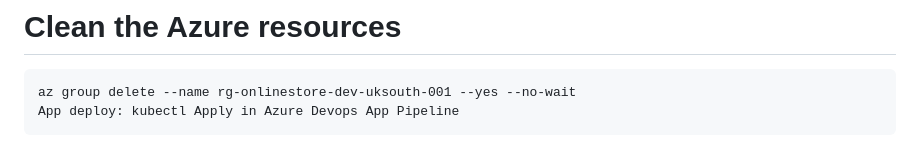
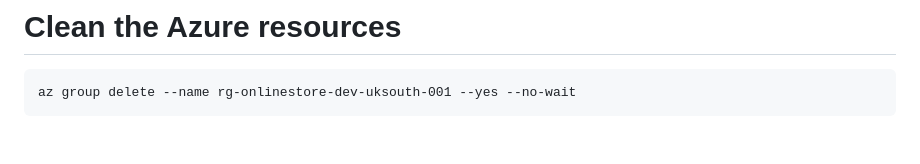
Before and after one commit to santosh-gh/k8s-03, a Markdown page: README.md, the part around the change. GitHub-like rendering.

```diff
--- a/README.md
+++ b/README.md
@@ -137,4 +137,3 @@
 # Clean the Azure resources
 
     az group delete --name rg-onlinestore-dev-uksouth-001 --yes --no-wait
-    App deploy: kubectl Apply in Azure Devops App Pipeline
```
